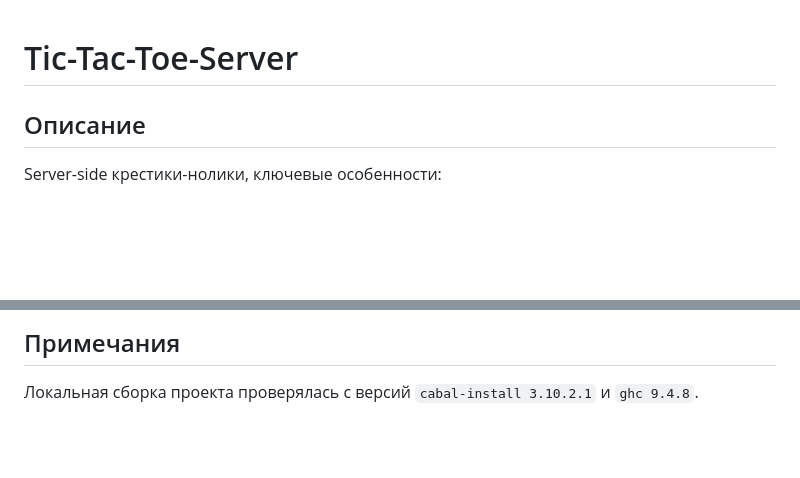
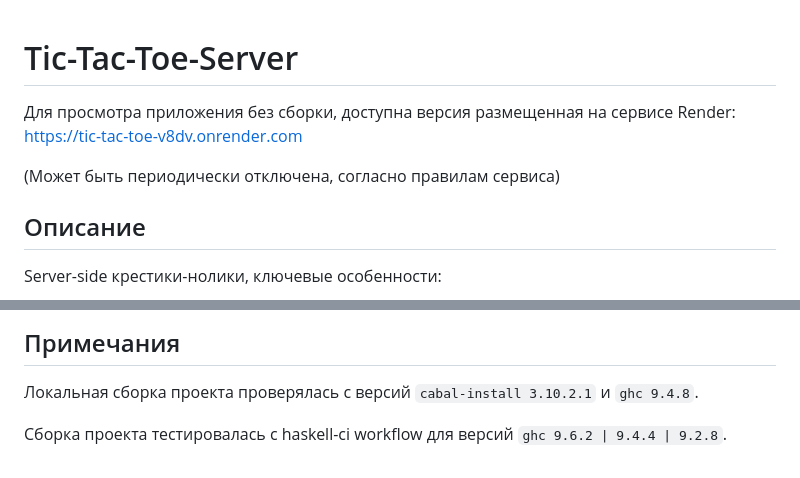
Before and after one commit to Lipranu/tic-tac-toe-server, a Markdown page: README.md, 2 parts joined by grey strips. GitHub-like rendering; blank space fills up the shorter version.

```diff
--- a/README.md
+++ b/README.md
@@ -1,4 +1,8 @@
 # Tic-Tac-Toe-Server
+
+Для просмотра приложения без сборки, доступна версия размещенная на сервисе Render: https://tic-tac-toe-v8dv.onrender.com
+
+(Может быть периодически отключена, согласно правилам сервиса)
 
 ## Описание
 
@@ -66,3 +70,5 @@ docker run -it -p 8080:8080 --rm tic-tac-toe-server
 ## Примечания
 
 Локальная сборка проекта проверялась с версий `cabal-install 3.10.2.1` и `ghc 9.4.8`.
+
+Сборка проекта тестировалась с haskell-ci workflow для версий `ghc 9.6.2 | 9.4.4 | 9.2.8`.
```
